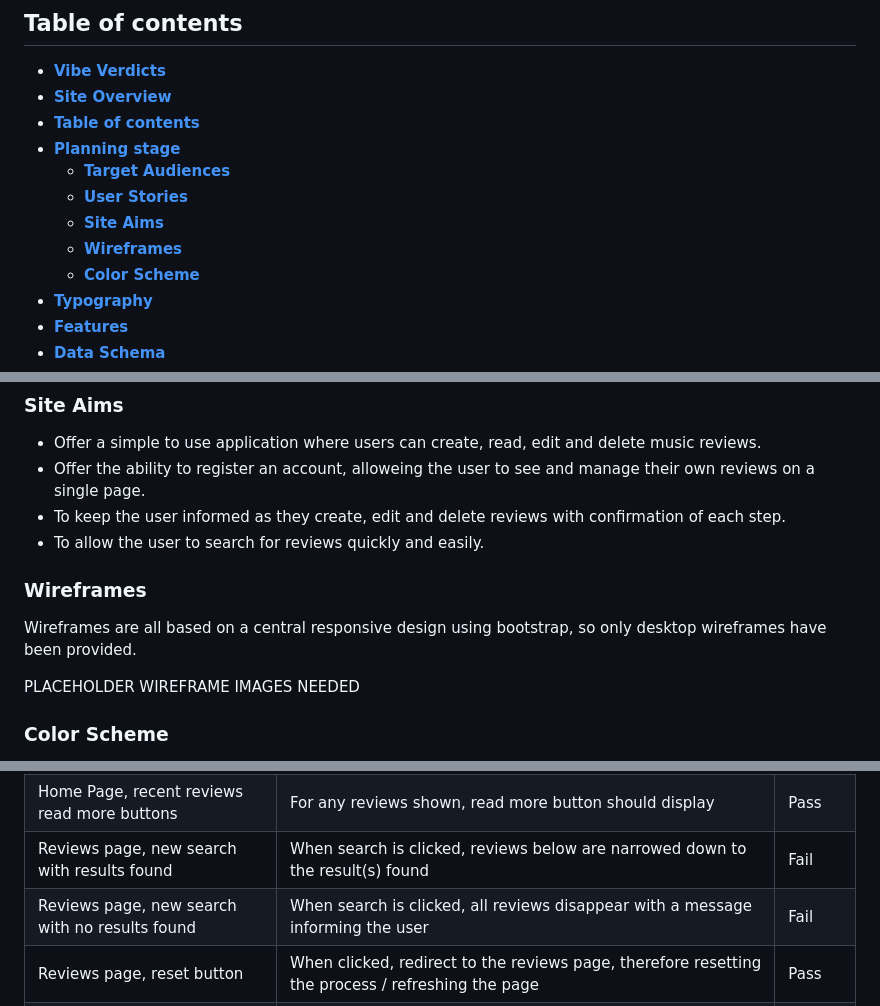
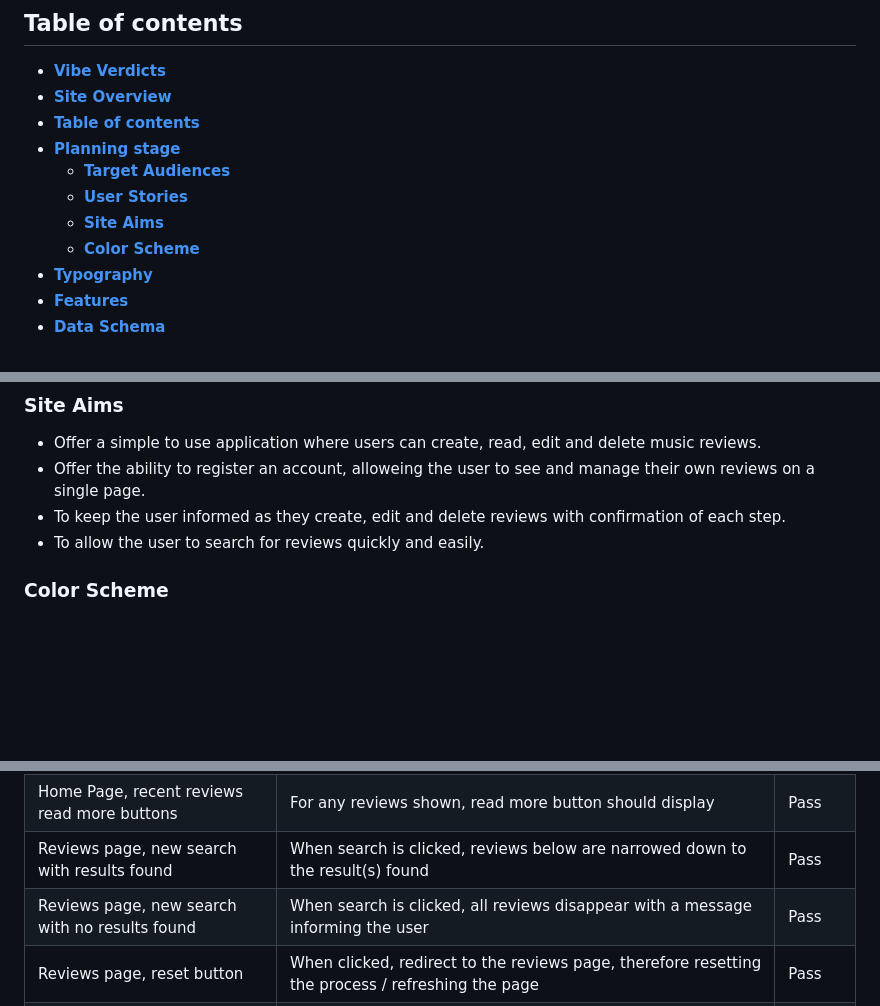
Before and after one commit to lewis-creates/music-review, a Markdown page: README.md, 3 parts joined by grey strips. GitHub-like rendering; blank space fills up the shorter version.

Commit message:
Removed extra content which was not needed for the final project

```diff
--- a/README.md
+++ b/README.md
@@ -17,7 +17,6 @@ Vibe Verdicts is an online application for music lovers to read and post reviews
   - [**Target Audiences**](#target-audiences)
   - [**User Stories**](#user-stories)
   - [**Site Aims**](#site-aims)
-  - [**Wireframes**](#wireframes)
   - [**Color Scheme**](#color-scheme)
 - [**Typography**](#typography)
 - [**Features**](#features)
@@ -61,12 +60,6 @@ Vibe Verdicts is an online application for music lovers to read and post reviews
 - Offer the ability to register an account, alloweing the user to see and manage their own reviews on a single page.
 - To keep the user informed as they create, edit and delete reviews with confirmation of each step.
 - To allow the user to search for reviews quickly and easily.
-
-### **Wireframes**
-
-Wireframes are all based on a central responsive design using bootstrap, so only desktop wireframes have been provided.
-
-PLACEHOLDER WIREFRAME IMAGES NEEDED
 
 ### **Color Scheme**
 
@@ -292,8 +285,8 @@ Feature/Test
 | Home Page, Browse Reviews button                         | Redirect to reviews page                                                                                                                                | Pass  |
 | Home Page, recent reviews refresh                        | To change each time on refresh if more than 3 reviews are found                                                                                         | Pass  |
 | Home Page, recent reviews read more buttons              | For any reviews shown, read more button should display                                                                                                  | Pass  |
-| Reviews page, new search with results found              | When search is clicked, reviews below are narrowed down to the result(s) found                                                                          | Fail |
-| Reviews page, new search with no results found           | When search is clicked, all reviews disappear with a message informing the user                                                                         | Fail  |
+| Reviews page, new search with results found              | When search is clicked, reviews below are narrowed down to the result(s) found                                                                          | Pass |
+| Reviews page, new search with no results found           | When search is clicked, all reviews disappear with a message informing the user                                                                         | Pass  |
 | Reviews page, reset button                               | When clicked, redirect to the reviews page, therefore resetting the process / refreshing the page                                                       | Pass  |
 | Reviews page, post review button                         | When no search results are found, ‘post the first one’ button to appear and redirect to new_review page when clicked                                    | Pass  |
 | Reviews page, reviews section                            | Show all reviews found in database with read more button redirecting to the page for that review when clicked                                           | Pass  |
```
